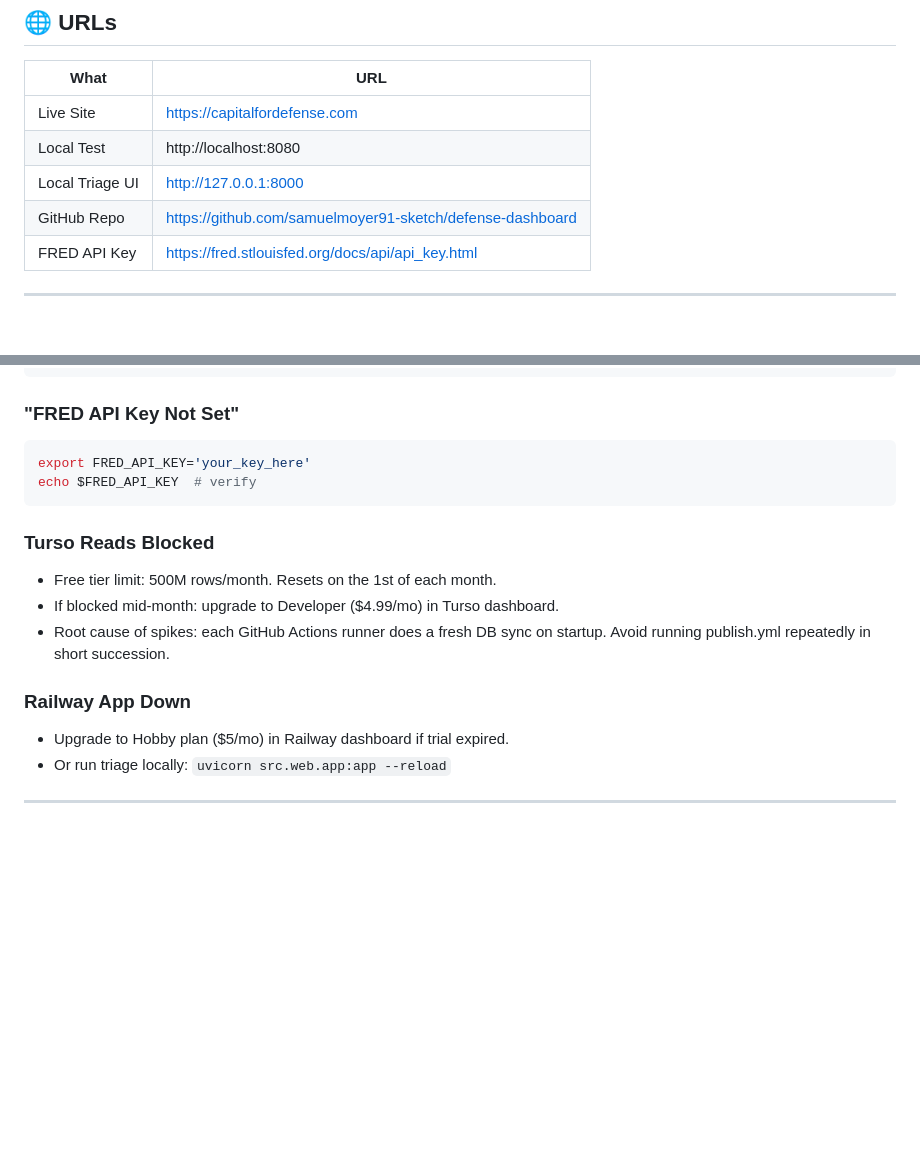
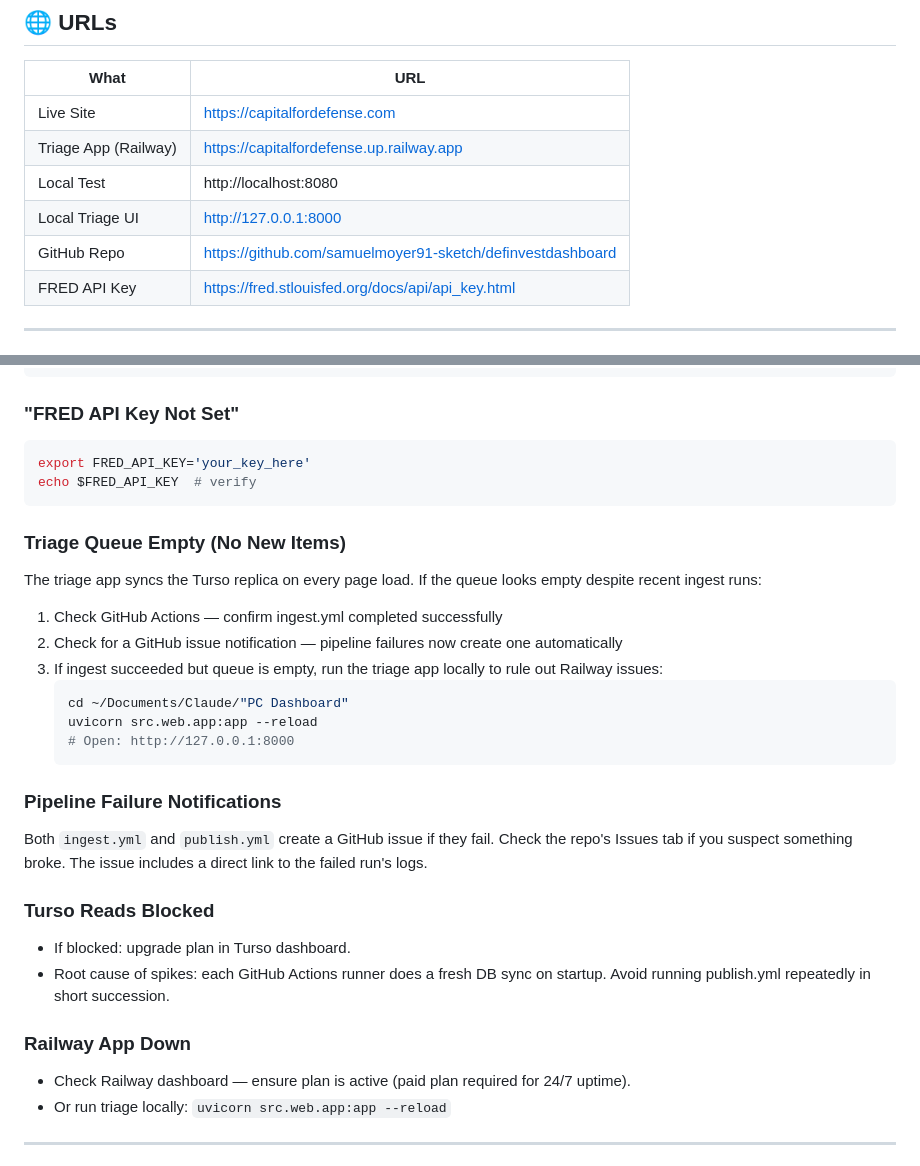
Before and after one commit to samuelmoyer91-sketch/definvestdashboard, a Markdown page: docs/QUICK_REFERENCE.md, 2 parts joined by grey strips. Drawn GitHub-style; blank space fills up the shorter version.

````diff
--- a/docs/QUICK_REFERENCE.md
+++ b/docs/QUICK_REFERENCE.md
@@ -96,9 +96,10 @@ python3 src/export/export_to_html_v2.py
 | What | URL |
 |------|-----|
 | Live Site | https://capitalfordefense.com |
+| Triage App (Railway) | https://capitalfordefense.up.railway.app |
 | Local Test | http://localhost:8080 |
 | Local Triage UI | http://127.0.0.1:8000 |
-| GitHub Repo | https://github.com/samuelmoyer91-sketch/defense-dashboard |
+| GitHub Repo | https://github.com/samuelmoyer91-sketch/definvestdashboard |
 | FRED API Key | https://fred.stlouisfed.org/docs/api/api_key.html |
 
 ---
@@ -147,13 +148,26 @@ export FRED_API_KEY='your_key_here'
 echo $FRED_API_KEY  # verify
 ```
 
+### Triage Queue Empty (No New Items)
+The triage app syncs the Turso replica on every page load. If the queue looks empty despite recent ingest runs:
+1. Check GitHub Actions — confirm ingest.yml completed successfully
+2. Check for a GitHub issue notification — pipeline failures now create one automatically
+3. If ingest succeeded but queue is empty, run the triage app locally to rule out Railway issues:
+   ```bash
+   cd ~/Documents/Claude/"PC Dashboard"
+   uvicorn src.web.app:app --reload
+   # Open: http://127.0.0.1:8000
+   ```
+
+### Pipeline Failure Notifications
+Both `ingest.yml` and `publish.yml` create a GitHub issue if they fail. Check the repo's Issues tab if you suspect something broke. The issue includes a direct link to the failed run's logs.
+
 ### Turso Reads Blocked
-- Free tier limit: 500M rows/month. Resets on the 1st of each month.
-- If blocked mid-month: upgrade to Developer ($4.99/mo) in Turso dashboard.
+- If blocked: upgrade plan in Turso dashboard.
 - Root cause of spikes: each GitHub Actions runner does a fresh DB sync on startup. Avoid running publish.yml repeatedly in short succession.
 
 ### Railway App Down
-- Upgrade to Hobby plan ($5/mo) in Railway dashboard if trial expired.
+- Check Railway dashboard — ensure plan is active (paid plan required for 24/7 uptime).
 - Or run triage locally: `uvicorn src.web.app:app --reload`
 
 ---
````
Also changed, not shown: _Session_Logs/2026-02-24_pipeline-reliability-fixes.md (added, +67 -0 lines).
